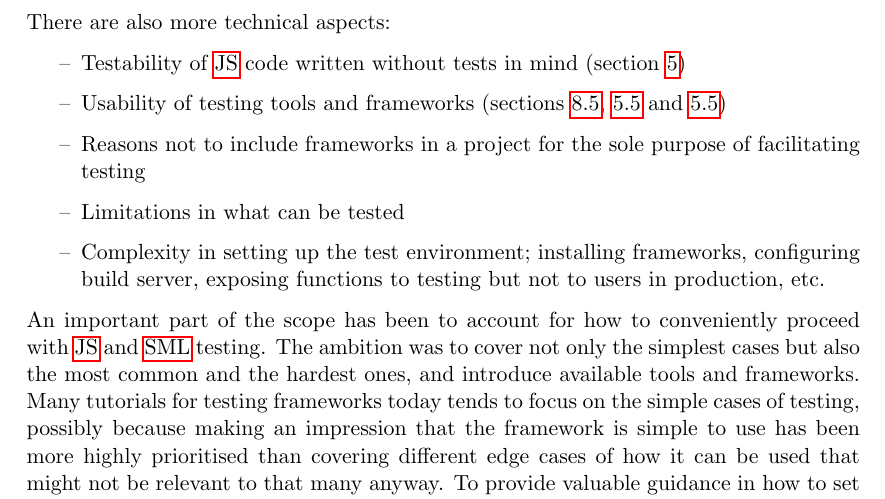
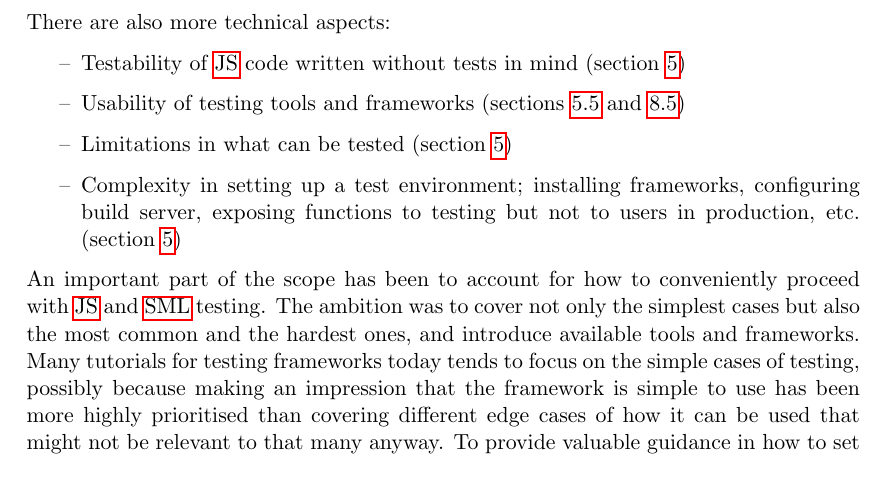
Before and after one commit to emilwall/exjobb, a LaTeX thesis (exjobb_thesis_emilwall.tex): part of page 9 of 58, cut so that both start at the same text. Compiled offline with pdfLaTeX.

Commit message:
References in list of technical aspects of research

```diff
--- a/exjobb_thesis_emilwall.tex
+++ b/exjobb_thesis_emilwall.tex
@@ -207,10 +207,9 @@ Since \gls{sml} has a smaller user base than \gls{js}, the majority of the resea
 There are also more technical aspects:
 \begin{itemize}[label={--}]
 \item Testability of \gls{js} code written without tests in mind (section~\ref{sec:testability})
-\item Usability of testing tools and frameworks (sections \ref{subsec:frameworks}, \ref{subsec:jstestdriver} and \ref{subsec:jstestdriver})
-\item Reasons not to include frameworks in a project for the sole purpose of facilitating testing
-\item Limitations in what can be tested
-\item Complexity in setting up the test environment; installing frameworks, configuring build server, exposing functions to testing but not to users in production, etc.
+\item Usability of testing tools and frameworks (sections \ref{subsec:jstestdriver} and \ref{subsec:frameworks})
+\item Limitations in what can be tested (section \ref{sec:testability})
+\item Complexity in setting up a test environment; installing frameworks, configuring build server, exposing functions to testing but not to users in production, etc. (section \ref{sec:testability})
 \end{itemize}
 
 An important part of the scope has been to account for how to conveniently proceed with \gls{js} and \gls{sml} testing. The ambition was to cover not only the simplest cases but also the most common and the hardest ones, and introduce available tools and frameworks. Many tutorials for testing frameworks today tends to focus on the simple cases of testing, possibly because making an impression that the framework is simple to use has been more highly prioritised than covering different edge cases of how it can be used that might not be relevant to that many anyway. To provide valuable guidance in how to set up a testing environment and how to write the tests, attention had to be paid to the varying needs of different kinds of applications. It was also important to describe how to write tests that are as maintainable as the system under test, to minimise maintenance costs and maximise gain.
```
